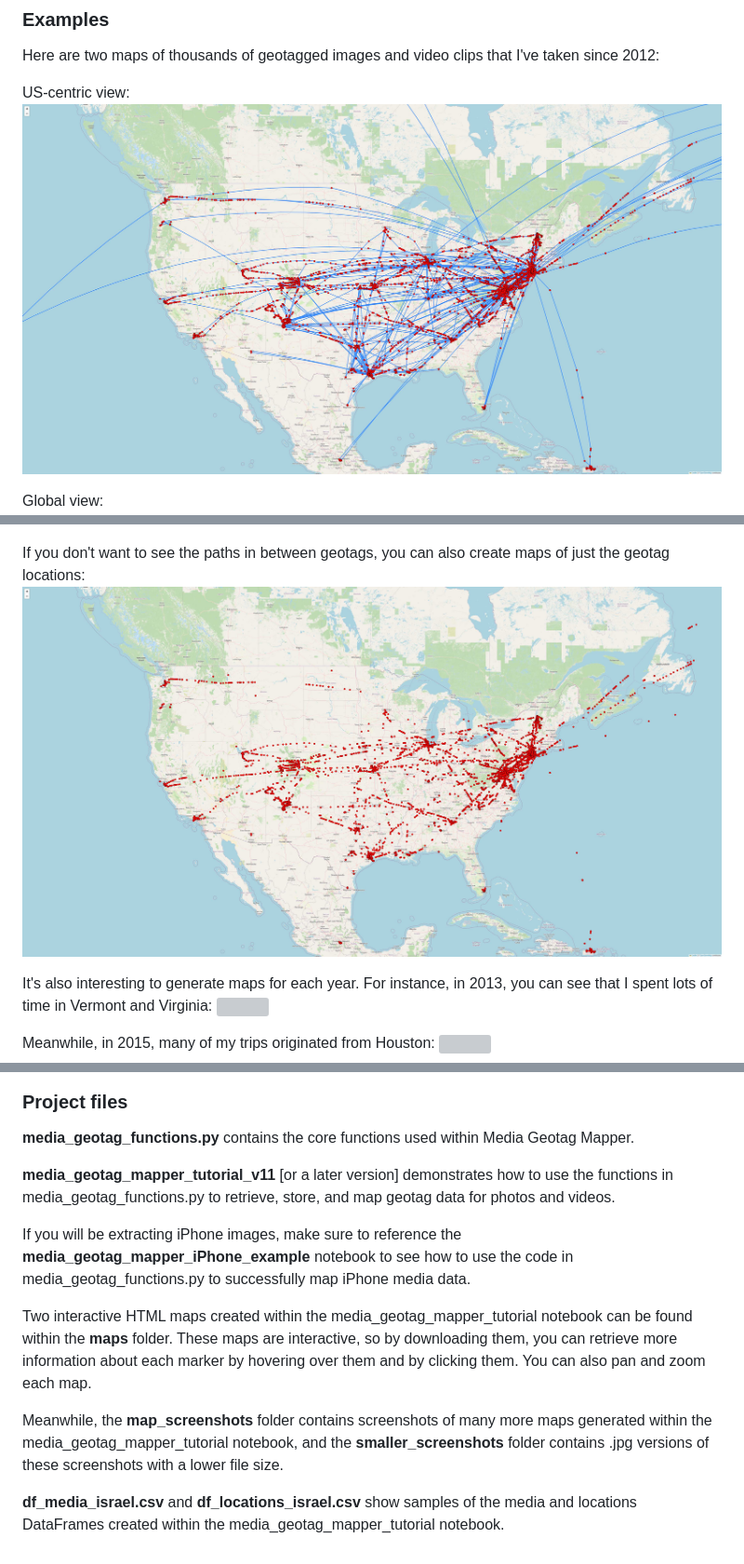
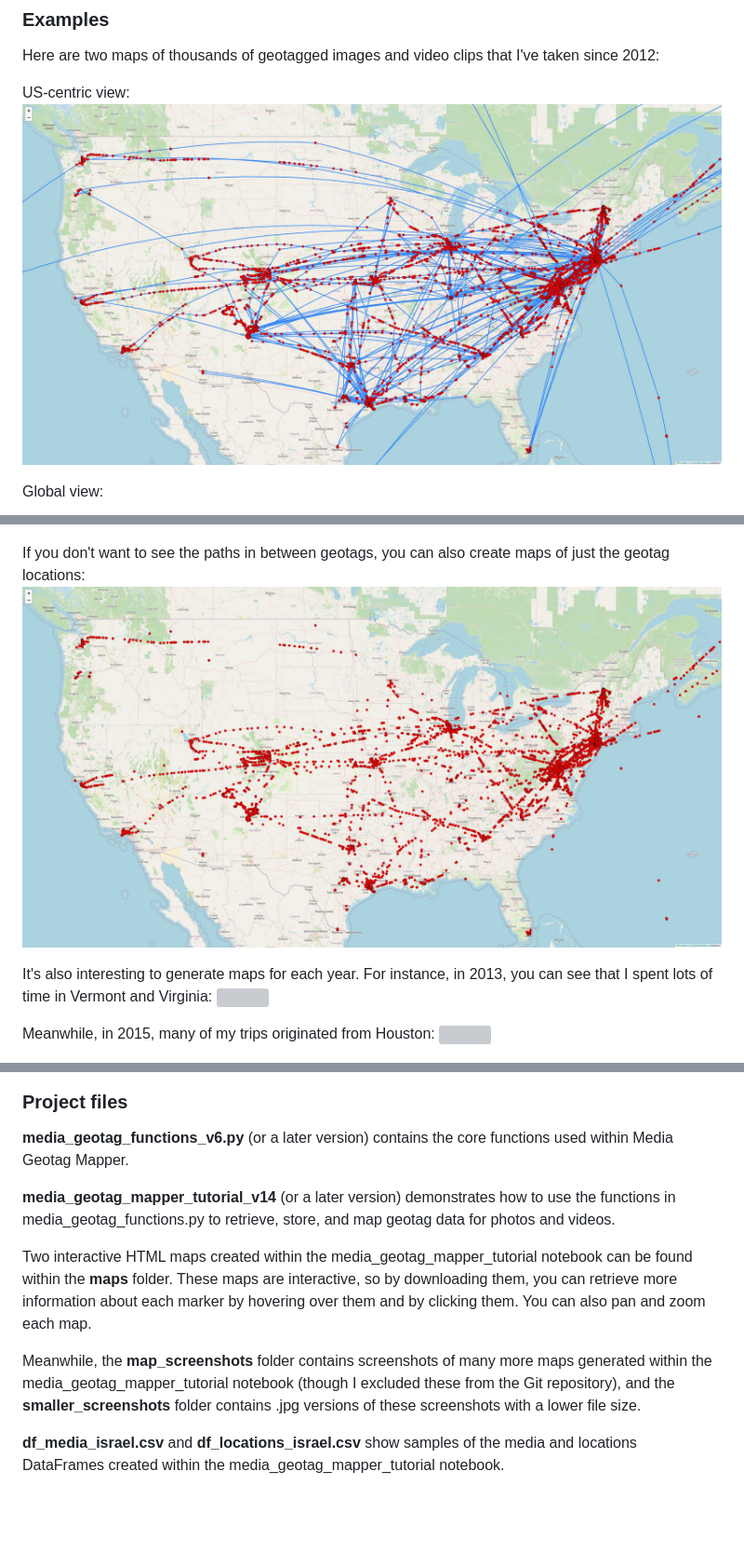
Before and after one commit to kburchfiel/media_geotag_mapper, a Markdown page: README.md, 3 parts joined by grey strips. Shown: that part at 93% size. Rendered like a GitHub page; pictures changed too: smaller_screenshots/combined_locations.jpg, smaller_screenshots/combined_routes_locations.jpg; blank space fills up the shorter version; grey boxes are pictures that could not be loaded.

```diff
--- a/README.md
+++ b/README.md
@@ -47,14 +49,12 @@ And in 2021, most of my travels were focused on the East Coast:
 
 ### Project files
 
-**media_geotag_functions.py** contains the core functions used within Media Geotag Mapper.
+**media_geotag_functions_v6.py** (or a later version) contains the core functions used within Media Geotag Mapper.
 
-**media_geotag_mapper_tutorial_v11** [or a later version] demonstrates how to use the functions in media_geotag_functions.py to retrieve, store, and map geotag data for photos and videos.
-
-If you will be extracting iPhone images, make sure to reference the **media_geotag_mapper_iPhone_example** notebook to see how to use the code in media_geotag_functions.py to successfully map iPhone media data.
+**media_geotag_mapper_tutorial_v14** (or a later version) demonstrates how to use the functions in media_geotag_functions.py to retrieve, store, and map geotag data for photos and videos.
 
 Two interactive HTML maps created within the media_geotag_mapper_tutorial notebook can be found within the **maps** folder. These maps are interactive, so by downloading them, you can retrieve more information about each marker by hovering over them and by clicking them. You can also pan and zoom each map.
 
-Meanwhile, the **map_screenshots** folder contains screenshots of many more maps generated within the media_geotag_mapper_tutorial notebook, and the **smaller_screenshots** folder contains .jpg versions of these screenshots with a lower file size.
+Meanwhile, the **map_screenshots** folder contains screenshots of many more maps generated within the media_geotag_mapper_tutorial notebook (though I excluded these from the Git repository), and the **smaller_screenshots** folder contains .jpg versions of these screenshots with a lower file size.
 
 **df_media_israel.csv** and **df_locations_israel.csv** show samples of the media and locations DataFrames created within the media_geotag_mapper_tutorial notebook.
```
Also changed, not shown: other parts of README.md (+2 -0 lines), smaller_screenshots/combined_routes_intl_locations.jpg, 6 other files.
